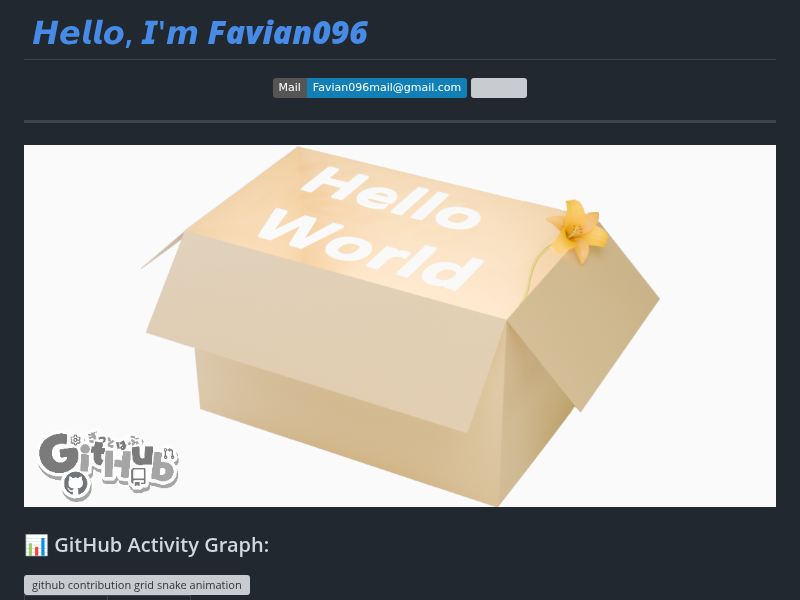
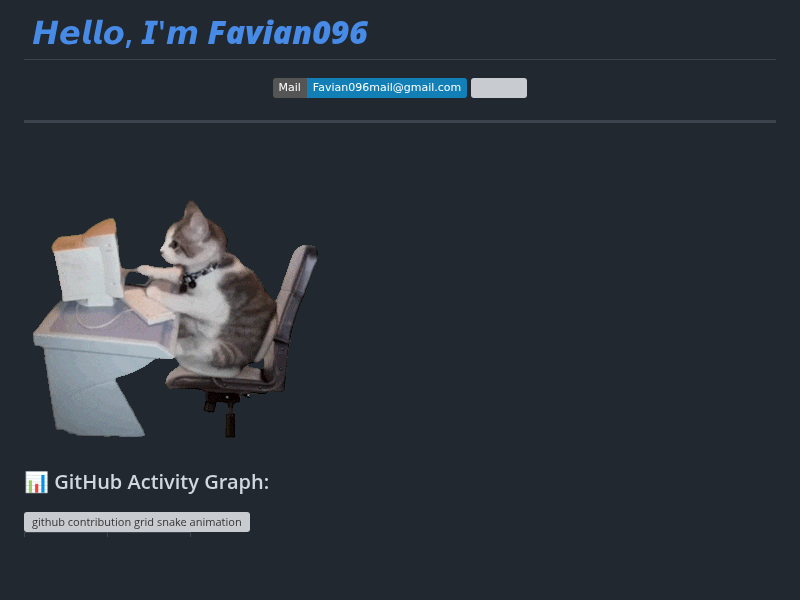
Before and after one commit to Favian096/Favian096, a Markdown page: README.md, the part around the change. GitHub-like rendering; pictures changed too: Assets/Coding.gif (added), Assets/background_1.png (deleted); badges without logos; blank space fills up the shorter version; grey boxes are pictures that could not be loaded.

Commit message:
feat: view style

```diff
--- a/README.md
+++ b/README.md
@@ -10,7 +10,7 @@
 
 ---
 
-![](./Assets/background_1.png)
+![](./Assets/Coding.gif)
 
 ### 📊  GitHub Activity Graph:
 <picture>
```
